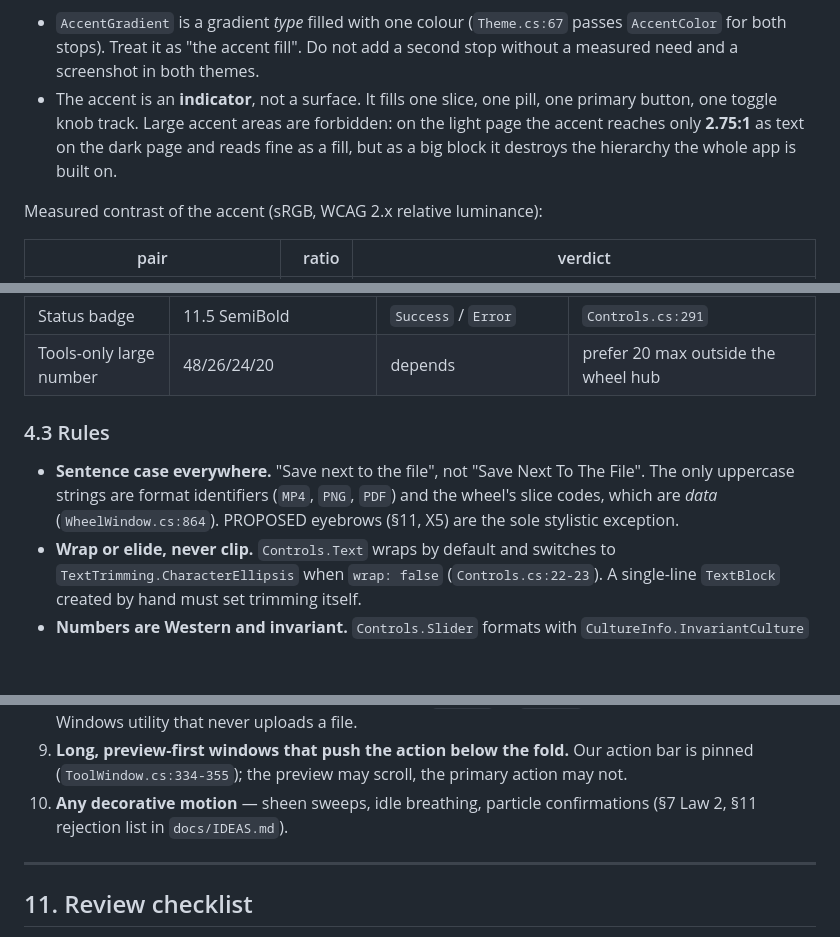
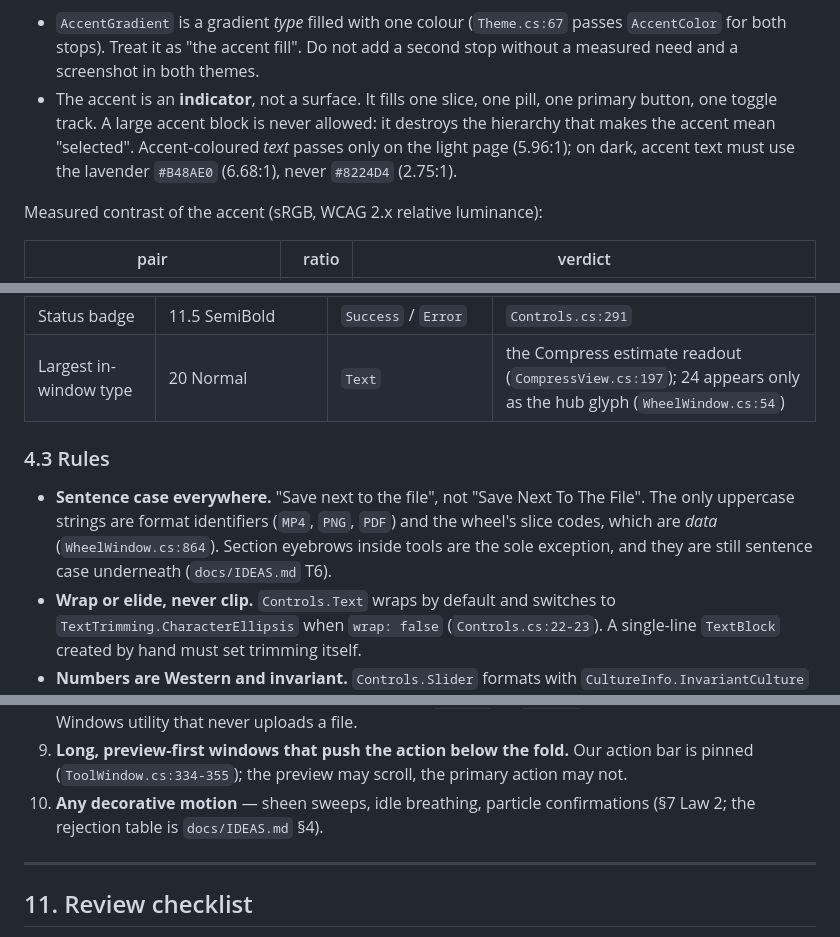
Before and after one commit to Faisaldhd/dropwheel, a Markdown page: docs/CREATIVE-GUIDE.md, 3 parts joined by grey strips. GitHub-like rendering; blank space fills up the shorter version.

Commit message:
docs(creative): proofread pass on the creative guide
Fixes after a full read-through: refresh the verified commit to 4f23c9c, rewrite
the garbled 'accent is an indicator' bullet, point the palette-sync note at IDEAS
X1 (not X3), drop an unsupported 'text box radius' claim and an unsupported
font-size row, correct the eyebrow cross-reference, and close a missing
parenthesis. No content removed.

```diff
--- a/docs/CREATIVE-GUIDE.md
+++ b/docs/CREATIVE-GUIDE.md
@@ -55,10 +55,10 @@ Two consequences worth stating because contributors get them wrong:
 - `AccentGradient` is a gradient *type* filled with one colour (`Theme.cs:67` passes `AccentColor` for both
   stops). Treat it as "the accent fill". Do not add a second stop without a measured need and a screenshot in
   both themes.
-- The accent is an **indicator**, not a surface. It fills one slice, one pill, one primary button,
-  one toggle knob track. Large accent areas are forbidden: on the light page the accent reaches only
-  **2.75:1** as text on the dark page and reads fine as a fill, but as a big block it destroys the hierarchy
-  the whole app is built on.
+- The accent is an **indicator**, not a surface. It fills one slice, one pill, one primary button, one
+  toggle track. A large accent block is never allowed: it destroys the hierarchy that makes the accent
+  mean "selected". Accent-coloured *text* passes only on the light page (5.96:1); on dark, accent text
+  must use the lavender `#B48AE0` (6.68:1), never `#8224D4` (2.75:1).
 
 Measured contrast of the accent (sRGB, WCAG 2.x relative luminance):
 
@@ -276,13 +276,14 @@ No custom font ships. That is a package-size decision (the +6 MiB installer budg
 | Wheel tab / keycap | 10.5 SemiBold | `Muted` → `TextOnAccent` active | `WheelWindow.cs:958-960` |
 | Destination line | 10.5 | `Muted`, `Error` when the folder refuses | `WheelWindow.cs:57`, `:1042` |
 | Status badge | 11.5 SemiBold | `Success` / `Error` | `Controls.cs:291` |
-| Tools-only large number | 48/26/24/20 | depends | prefer 20 max outside the wheel hub |
+| Largest in-window type | 20 Normal | `Text` | the Compress estimate readout (`CompressView.cs:197`); 24 appears only as the hub glyph (`WheelWindow.cs:54`) |
 
 ### 4.3 Rules
 
 - **Sentence case everywhere.** "Save next to the file", not "Save Next To The File". The only uppercase
   strings are format identifiers (`MP4`, `PNG`, `PDF`) and the wheel's slice codes, which are *data*
-  (`WheelWindow.cs:864`). PROPOSED eyebrows (§11, X5) are the sole stylistic exception.
+  (`WheelWindow.cs:864`). Section eyebrows inside tools are the sole exception, and they are still sentence case underneath
+  (`docs/IDEAS.md` T6).
 - **Wrap or elide, never clip.** `Controls.Text` wraps by default and switches to
   `TextTrimming.CharacterEllipsis` when `wrap: false` (`Controls.cs:22-23`). A single-line `TextBlock`
   created by hand must set trimming itself.
@@ -517,8 +518,8 @@ The reference is an influence, not a template. These are off the table:
    for a Windows utility that never uploads a file.
 9. **Long, preview-first windows that push the action below the fold.** Our action bar is pinned
    (`ToolWindow.cs:334-355`); the preview may scroll, the primary action may not.
-10. **Any decorative motion** — sheen sweeps, idle breathing, particle confirmations (§7 Law 2, §11
-    rejection list in `docs/IDEAS.md`).
+10. **Any decorative motion** — sheen sweeps, idle breathing, particle confirmations (§7 Law 2; the
+    rejection table is `docs/IDEAS.md` §4).
 
 ---
 
```
Also changed, not shown: other parts of docs/CREATIVE-GUIDE.md (+7 -7 lines).
